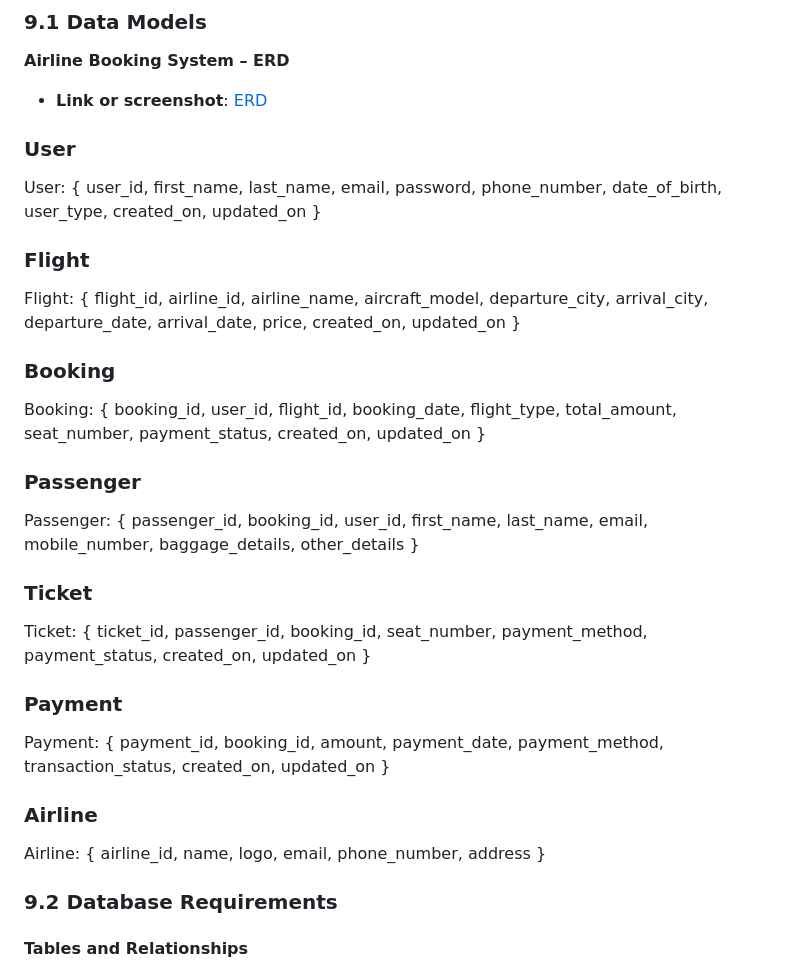
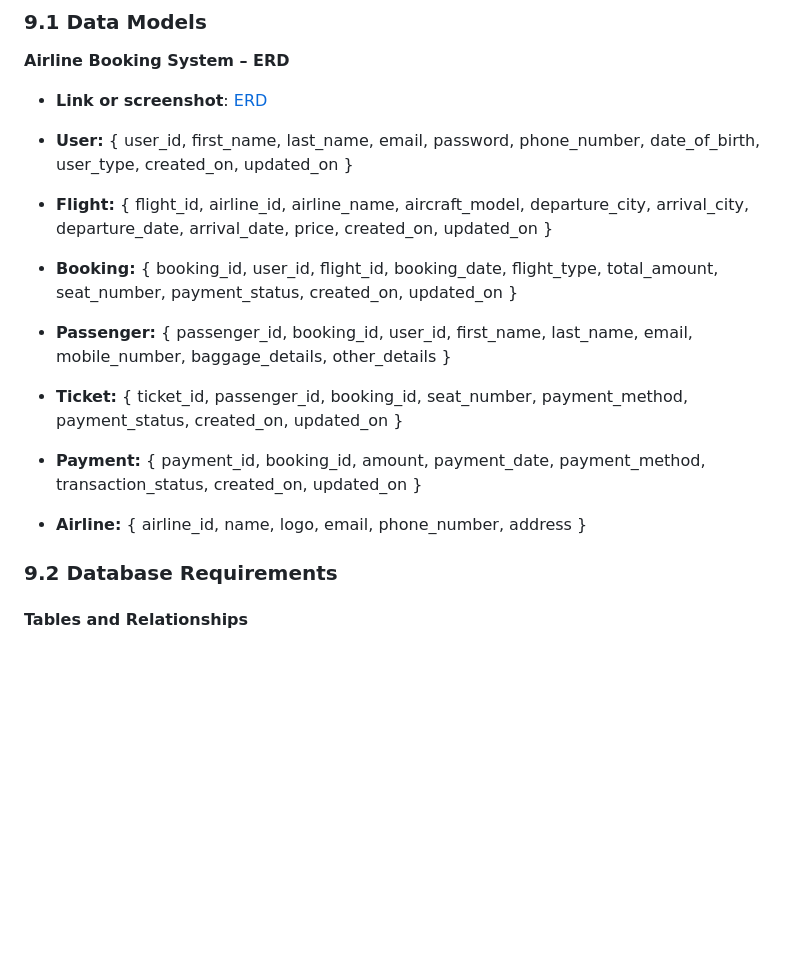
Before and after one commit to hannamaeastano/airline-booking-system, a Markdown page: Technical-specifications-document.md, the part around the change. Drawn GitHub-style; blank space fills up the shorter version.

```diff
--- a/Technical-specifications-document.md
+++ b/Technical-specifications-document.md
@@ -193,26 +193,14 @@
 **Airline Booking System – ERD**
 - **Link or screenshot**: [ERD](https://drive.google.com/file/d/16CtDjVy6U9NiLjfV0-GbCNmMEO_HEG8k/view?usp=sharing)
 
-### User
-User: { user_id, first_name, last_name, email, password, phone_number, date_of_birth, user_type, created_on, updated_on }
 
-### Flight
-Flight: { flight_id, airline_id, airline_name, aircraft_model, departure_city, arrival_city, departure_date, arrival_date, price, created_on, updated_on }
-
-### Booking
-Booking: { booking_id, user_id, flight_id, booking_date, flight_type, total_amount, seat_number, payment_status, created_on, updated_on }
-
-### Passenger
-Passenger: { passenger_id, booking_id, user_id, first_name, last_name, email, mobile_number, baggage_details, other_details }
-
-### Ticket
-Ticket: { ticket_id, passenger_id, booking_id, seat_number, payment_method, payment_status, created_on, updated_on }
-
-### Payment
-Payment: { payment_id, booking_id, amount, payment_date, payment_method, transaction_status, created_on, updated_on }
-
-### Airline
-Airline: { airline_id, name, logo, email, phone_number, address }
+- **User:** { user_id, first_name, last_name, email, password, phone_number, date_of_birth, user_type, created_on, updated_on }
+- **Flight:** { flight_id, airline_id, airline_name, aircraft_model, departure_city, arrival_city, departure_date, arrival_date, price, created_on, updated_on }
+- **Booking:** { booking_id, user_id, flight_id, booking_date, flight_type, total_amount, seat_number, payment_status, created_on, updated_on }
+- **Passenger:** { passenger_id, booking_id, user_id, first_name, last_name, email, mobile_number, baggage_details, other_details }
+- **Ticket:** { ticket_id, passenger_id, booking_id, seat_number, payment_method, payment_status, created_on, updated_on }
+- **Payment:** { payment_id, booking_id, amount, payment_date, payment_method, transaction_status, created_on, updated_on }
+- **Airline:** { airline_id, name, logo, email, phone_number, address }
 
 ### 9.2 Database Requirements
 
```
